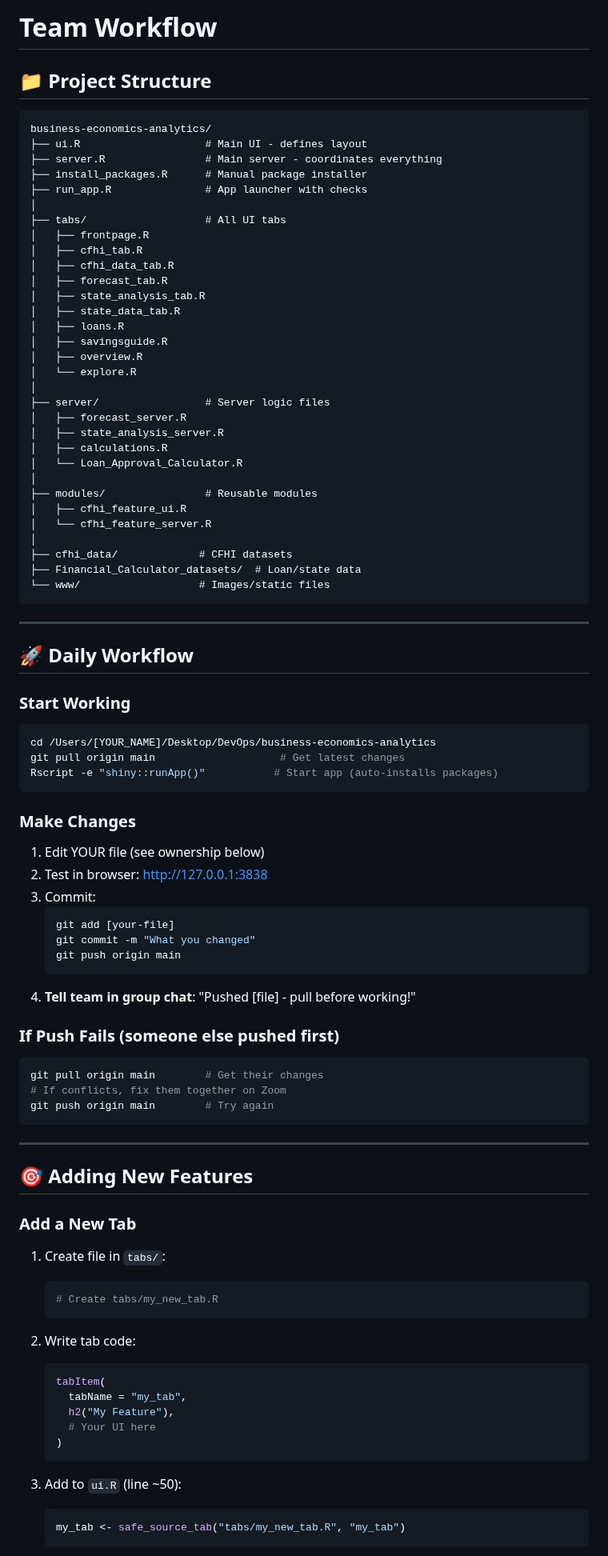
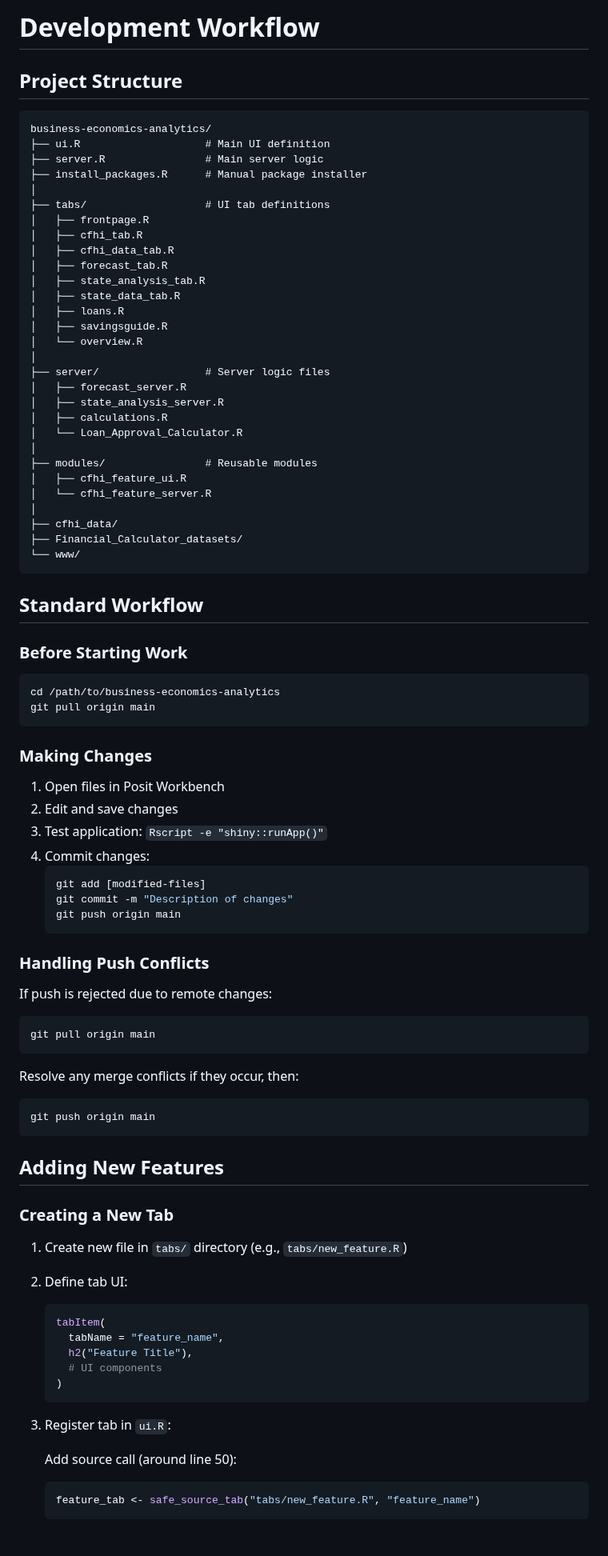
Before and after one commit to aalhajmee/business-economics-analytics, a Markdown page: WORKFLOW.md, the part around one of its changes. Shown at 80% size. GitHub-like rendering.

Commit message:
Rewrite workflow documentation in professional format

````diff
--- a/WORKFLOW.md
+++ b/WORKFLOW.md
@@ -1,15 +1,14 @@
-# Team Workflow
+# Development Workflow
 
-## 📁 Project Structure
+## Project Structure
 
 ```
 business-economics-analytics/
-├── ui.R                    # Main UI - defines layout
-├── server.R                # Main server - coordinates everything
+├── ui.R                    # Main UI definition
+├── server.R                # Main server logic
 ├── install_packages.R      # Manual package installer
-├── run_app.R               # App launcher with checks
 │
-├── tabs/                   # All UI tabs
+├── tabs/                   # UI tab definitions
 │   ├── frontpage.R
 │   ├── cfhi_tab.R
 │   ├── cfhi_data_tab.R
@@ -18,8 +17,7 @@ business-economics-analytics/
 │   ├── state_data_tab.R
 │   ├── loans.R
 │   ├── savingsguide.R
-│   ├── overview.R
-│   └── explore.R
+│   └── overview.R
 │
 ├── server/                 # Server logic files
 │   ├── forecast_server.R
@@ -31,62 +29,59 @@ business-economics-analytics/
 │   ├── cfhi_feature_ui.R
 │   └── cfhi_feature_server.R
 │
-├── cfhi_data/             # CFHI datasets
-├── Financial_Calculator_datasets/  # Loan/state data
-└── www/                   # Images/static files
+├── cfhi_data/
+├── Financial_Calculator_datasets/
+└── www/
 ```
 
----
+## Standard Workflow
 
-## 🚀 Daily Workflow
-
-### **Start Working**
+### Before Starting Work
 ```bash
-cd /Users/[YOUR_NAME]/Desktop/DevOps/business-economics-analytics
-git pull origin main                    # Get latest changes
-Rscript -e "shiny::runApp()"           # Start app (auto-installs packages)
+cd /path/to/business-economics-analytics
+git pull origin main
 ```
 
-### **Make Changes**
-1. Edit YOUR file (see ownership below)
-2. Test in browser: http://127.0.0.1:3838
-3. Commit:
+### Making Changes
+1. Open files in Posit Workbench
+2. Edit and save changes
+3. Test application: `Rscript -e "shiny::runApp()"`
+4. Commit changes:
    ```bash
-   git add [your-file]
-   git commit -m "What you changed"
+   git add [modified-files]
+   git commit -m "Description of changes"
    git push origin main
    ```
-4. **Tell team in group chat**: "Pushed [file] - pull before working!"
 
-### **If Push Fails** (someone else pushed first)
+### Handling Push Conflicts
+If push is rejected due to remote changes:
 ```bash
-git pull origin main        # Get their changes
-# If conflicts, fix them together on Zoom
-git push origin main        # Try again
+git pull origin main
+```
+Resolve any merge conflicts if they occur, then:
+```bash
+git push origin main
 ```
 
----
+## Adding New Features
 
-## 🎯 Adding New Features
+### Creating a New Tab
 
-### **Add a New Tab**
+1. Create new file in `tabs/` directory (e.g., `tabs/new_feature.R`)
 
-1. Create file in `tabs/`:
-   ```bash
-   # Create tabs/my_new_tab.R
-   ```
-
-2. Write tab code:
+2. Define tab UI:
    ```r
    tabItem(
-     tabName = "my_tab",
-     h2("My Feature"),
-     # Your UI here
+     tabName = "feature_name",
+     h2("Feature Title"),
+     # UI components
    )
    ```
 
-3. Add to `ui.R` (line ~50):
+3. Register tab in `ui.R`:
+
+   Add source call (around line 50):
    ```r
-   my_tab <- safe_source_tab("tabs/my_new_tab.R", "my_tab")
+   feature_tab <- safe_source_tab("tabs/new_feature.R", "feature_name")
    ```
 
````
Also changed, not shown: other parts of WORKFLOW.md (+44 -92 lines).
